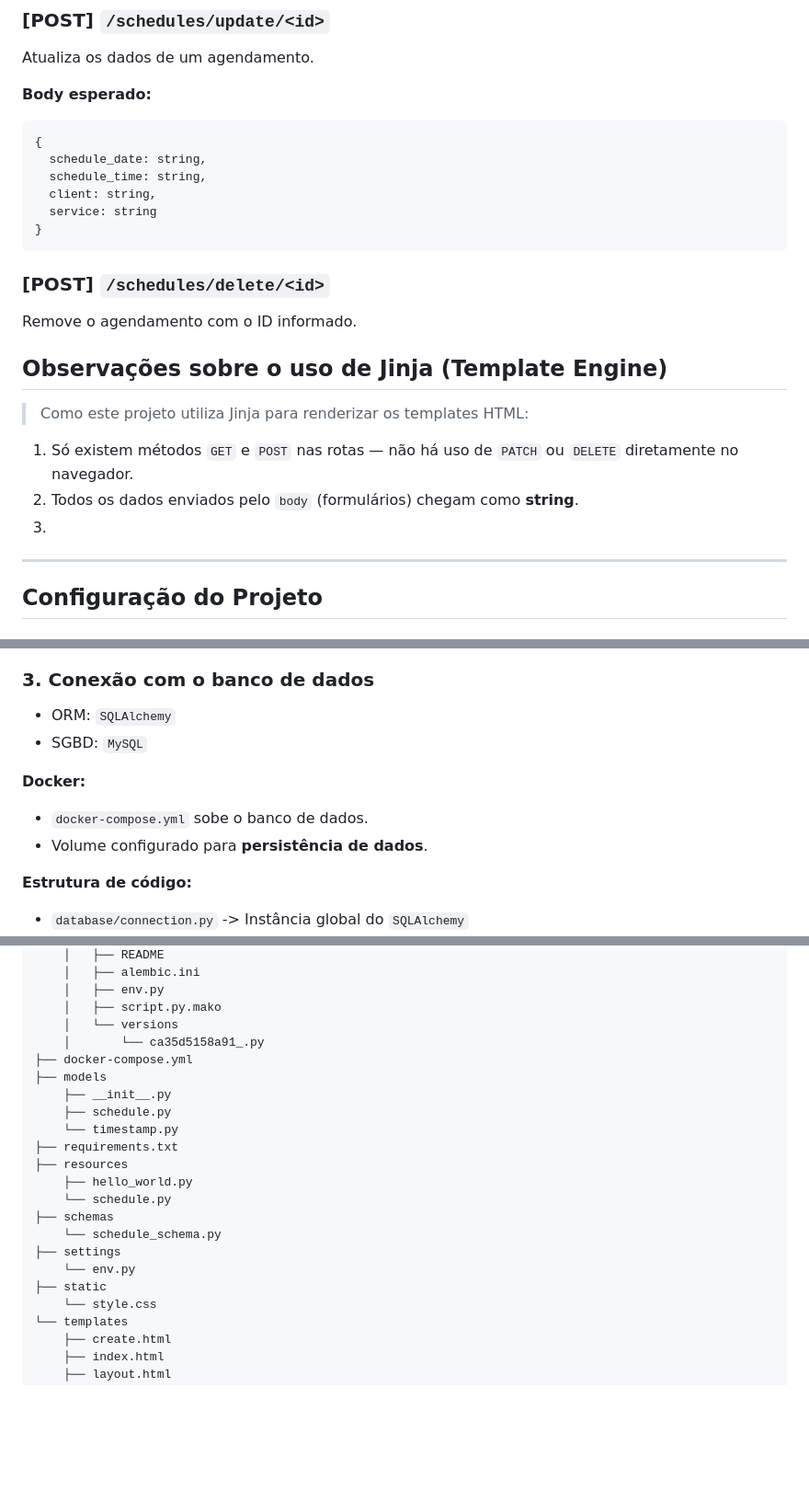
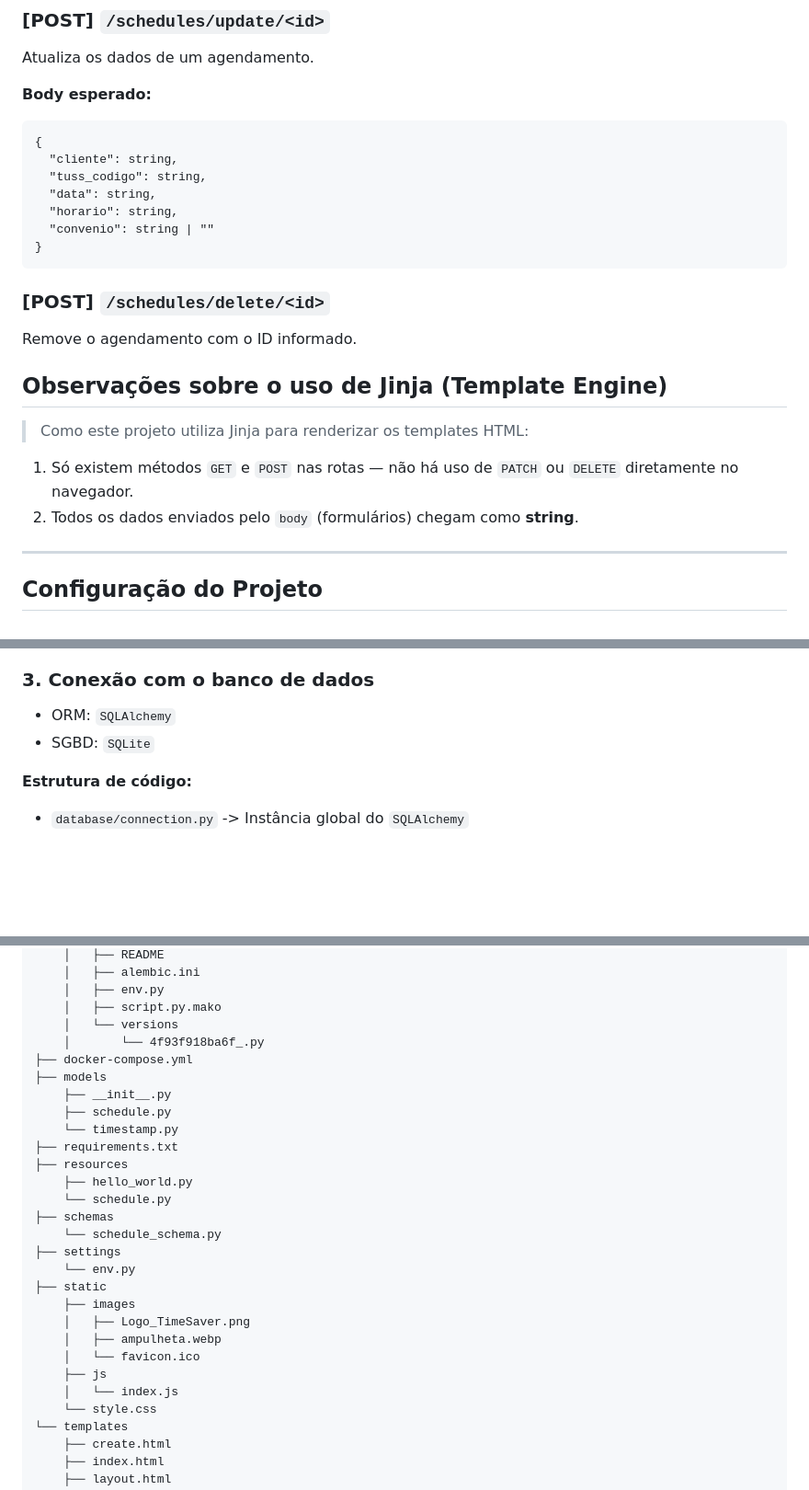
Before and after one commit to SottoMayor/timesaver, a Markdown page: README.md, 3 parts joined by grey strips. Shown at 92% size. Drawn GitHub-style; blank space fills up the shorter version.

````diff
--- a/README.md
+++ b/README.md
@@ -82,10 +94,11 @@ Atualiza os dados de um agendamento.
 
 ```
 {
-  schedule_date: string,
-  schedule_time: string,
-  client: string,
-  service: string
+  "cliente": string,
+  "tuss_codigo": string,
+  "data": string,
+  "horario": string,
+  "convenio": string | ""
 }
 ```
 
@@ -98,7 +111,6 @@ Remove o agendamento com o ID informado.
 
 1. Só existem métodos `GET` e `POST` nas rotas — não há uso de `PATCH` ou `DELETE` diretamente no navegador.
 2. Todos os dados enviados pelo `body` (formulários) chegam como **string**.
-3.
 ---
 
 ## Configuração do Projeto
@@ -138,12 +150,7 @@ flask run
 ### 3. Conexão com o banco de dados
 
 - ORM: `SQLAlchemy`
-- SGBD: `MySQL`
-
-**Docker:**
-
-- `docker-compose.yml` sobe o banco de dados.
-- Volume configurado para **persistência de dados**.
+- SGBD: `SQLite`
 
 **Estrutura de código:**
 
@@ -196,7 +202,7 @@ flask run
     │   ├── env.py
     │   ├── script.py.mako
     │   └── versions
-    │       └── ca35d5158a91_.py
+    │       └── 4f93f918ba6f_.py
 ├── docker-compose.yml
 ├── models
     ├── __init__.py
@@ -211,6 +217,12 @@ flask run
 ├── settings
     └── env.py
 ├── static
+    ├── images
+    │   ├── Logo_TimeSaver.png
+    │   ├── ampulheta.webp
+    │   └── favicon.ico
+    ├── js
+    │   └── index.js
     └── style.css
 └── templates
     ├── create.html
````
Also changed, not shown: other parts of README.md (+34 -23 lines).
